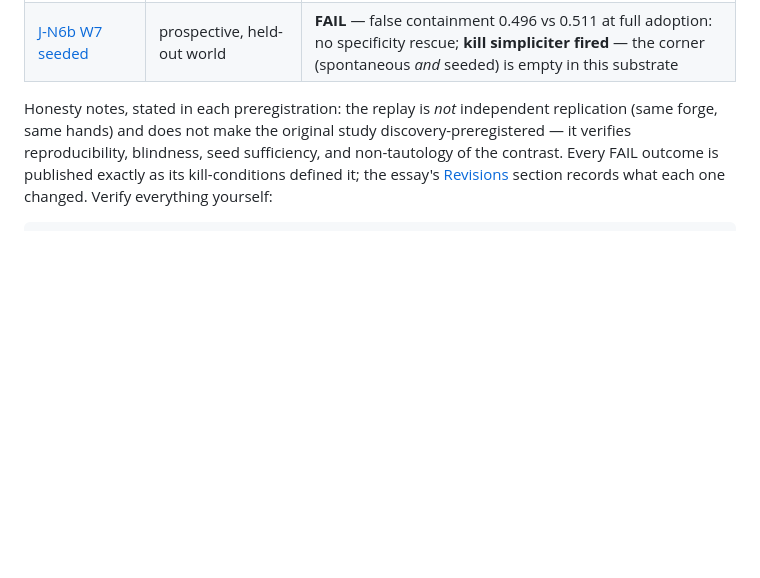
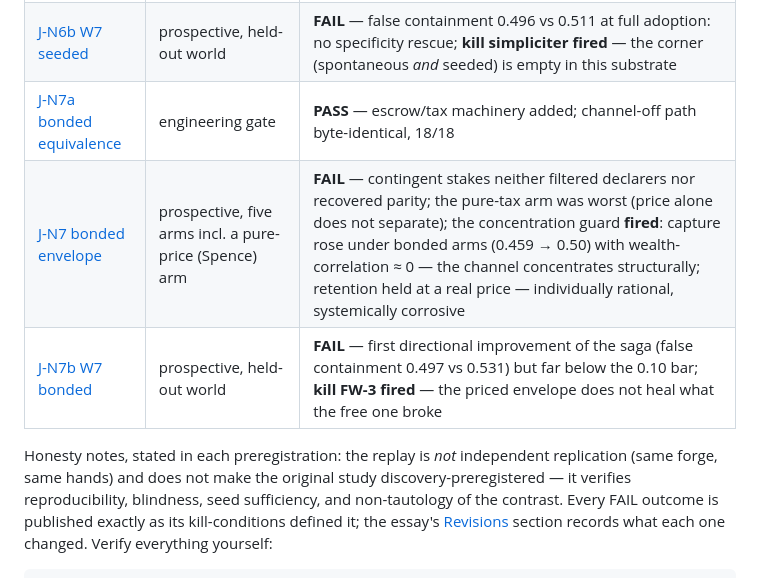
Before and after one commit to Kirill-Kruglov/justitia, a Markdown page: README.md, the part around the change. GitHub-like rendering; blank space fills up the shorter version.

Commit message:
README: wave-5 rows — the bonded envelope fails too
Co-Authored-By: Claude Fable 5 <noreply@anthropic.com>

```diff
--- a/README.md
+++ b/README.md
@@ -150,6 +150,9 @@ before the runs, citable under any outcome. The gates live in
 | [J-N6a seeded equivalence](experiments/harnessed/J_N6a_seeded_artifact_equivalence/) | engineering gate | **PASS** — arm modes (forced/seeded/trusted) added; channel-off path still byte-identical, 18/18 |
 | [J-N6 seeded adoption](experiments/harnessed/J_N6_seeded_adoption/) | prospective, four arms, 80 seeds | **FAIL** — with adoption forced or seeded at full, verified artifacts *narrowed* the measurable ceiling (W6: 1.2 → 1.0) and the trusted arm lost it entirely; envelopes were kept, not hollow (binding ≈ 0.097) — the mechanism was real and still didn't help; declaring, once seeded, persisted (H-S3 RETAINED ≈ 0.995, weak-evidence horizon flagged) |
 | [J-N6b W7 seeded](experiments/harnessed/J_N6b_W7_seeded_adoption/) | prospective, held-out world | **FAIL** — false containment 0.496 vs 0.511 at full adoption: no specificity rescue; **kill simpliciter fired** — the corner (spontaneous *and* seeded) is empty in this substrate |
+| [J-N7a bonded equivalence](experiments/harnessed/J_N7a_bonded_equivalence/) | engineering gate | **PASS** — escrow/tax machinery added; channel-off path byte-identical, 18/18 |
+| [J-N7 bonded envelope](experiments/harnessed/J_N7_bonded_envelope/) | prospective, five arms incl. a pure-price (Spence) arm | **FAIL** — contingent stakes neither filtered declarers nor recovered parity; the pure-tax arm was worst (price alone does not separate); the concentration guard **fired**: capture rose under bonded arms (0.459 → 0.50) with wealth-correlation ≈ 0 — the channel concentrates structurally; retention held at a real price — individually rational, systemically corrosive |
+| [J-N7b W7 bonded](experiments/harnessed/J_N7b_W7_bonded_envelope/) | prospective, held-out world | **FAIL** — first directional improvement of the saga (false containment 0.497 vs 0.531) but far below the 0.10 bar; **kill FW-3 fired** — the priced envelope does not heal what the free one broke |
 
 Honesty notes, stated in each preregistration: the replay is *not* independent
 replication (same forge, same hands) and does not make the original study
```
